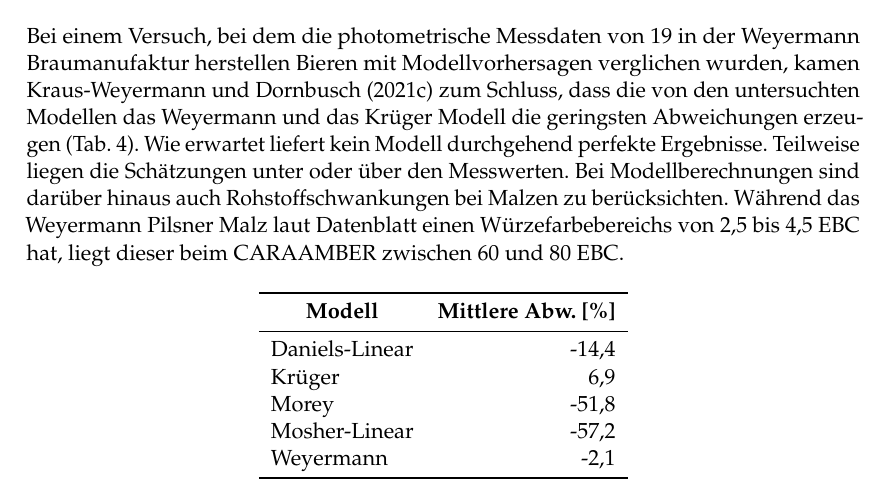
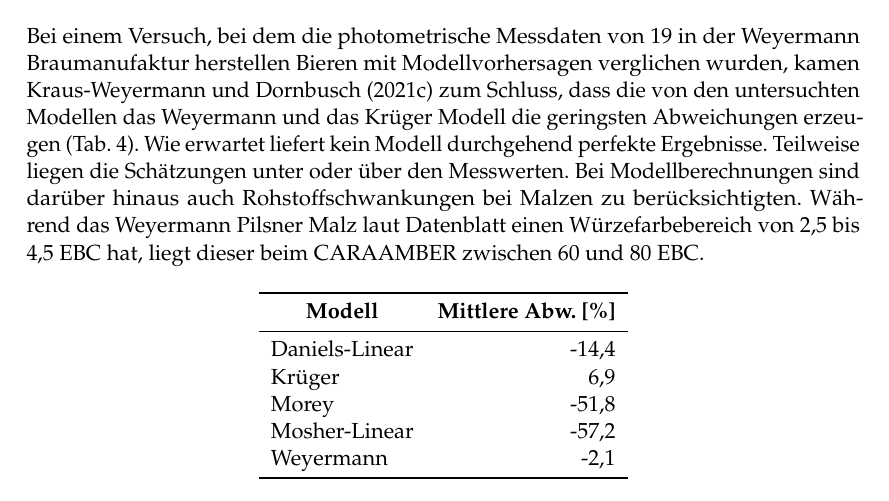
Before and after one commit to aschet/brauartikel, a LaTeX document (bierfarbe/bierfarbe.tex): part of page 10 of 14, cut so that both start at the same text. Compiled offline with pdfLaTeX.

Commit message:
corrections

```diff
--- a/bierfarbe/bierfarbe.tex
+++ b/bierfarbe/bierfarbe.tex
@@ -340,7 +340,7 @@
 
 \subsection*{Modellvergleich}
 
-Bei einem Versuch, bei dem die photometrische Messdaten von 19 in der Weyermann Braumanufaktur herstellen Bieren mit Modellvorhersagen verglichen wurden, kamen \textcite{KrausWeyermann2021b} zum Schluss, dass die von den untersuchten Modellen das Weyermann und das Krüger Modell die geringsten Abweichungen erzeugen (\autoref{table:modelcompareall}). Wie erwartet liefert kein Modell durchgehend perfekte Ergebnisse. Teilweise liegen die Schätzungen unter oder über den Messwerten. Bei Modellberechnungen sind darüber hinaus auch Rohstoffschwankungen bei Malzen zu berücksichten. Während das Weyermann Pilsner Malz laut Datenblatt einen Würzefarbebereichs von 2,5 bis 4,5~EBC hat, liegt dieser beim CARAAMBER zwischen 60 und 80~EBC.
+Bei einem Versuch, bei dem die photometrische Messdaten von 19 in der Weyermann Braumanufaktur herstellen Bieren mit Modellvorhersagen verglichen wurden, kamen \textcite{KrausWeyermann2021b} zum Schluss, dass die von den untersuchten Modellen das Weyermann und das Krüger Modell die geringsten Abweichungen erzeugen (\autoref{table:modelcompareall}). Wie erwartet liefert kein Modell durchgehend perfekte Ergebnisse. Teilweise liegen die Schätzungen unter oder über den Messwerten. Bei Modellberechnungen sind darüber hinaus auch Rohstoffschwankungen bei Malzen zu berücksichtigten. Während das Weyermann Pilsner Malz laut Datenblatt einen Würzefarbebereich von 2,5 bis 4,5~EBC hat, liegt dieser beim CARAAMBER zwischen 60 und 80~EBC.
 
 \begin{table}[H]
 \centering
```
